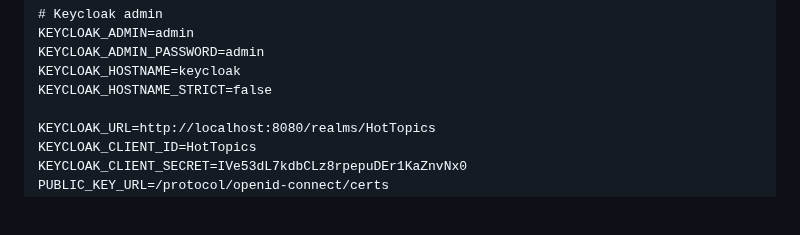
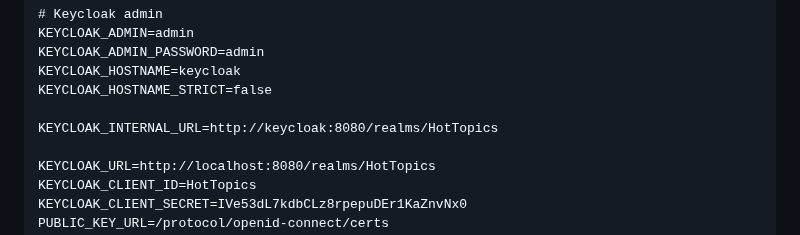
Before and after one commit to aetherintel/Aether, a Markdown page: README.md, the part around the change. Drawn GitHub-style; blank space fills up the shorter version.

Commit message:
Update README.md
KC internal URL added

```diff
--- a/README.md
+++ b/README.md
@@ -73,6 +73,8 @@ KEYCLOAK_ADMIN=admin
 KEYCLOAK_ADMIN_PASSWORD=admin
 KEYCLOAK_HOSTNAME=keycloak
 KEYCLOAK_HOSTNAME_STRICT=false
+
+KEYCLOAK_INTERNAL_URL=http://keycloak:8080/realms/HotTopics
 
 KEYCLOAK_URL=http://localhost:8080/realms/HotTopics
 KEYCLOAK_CLIENT_ID=HotTopics
```
